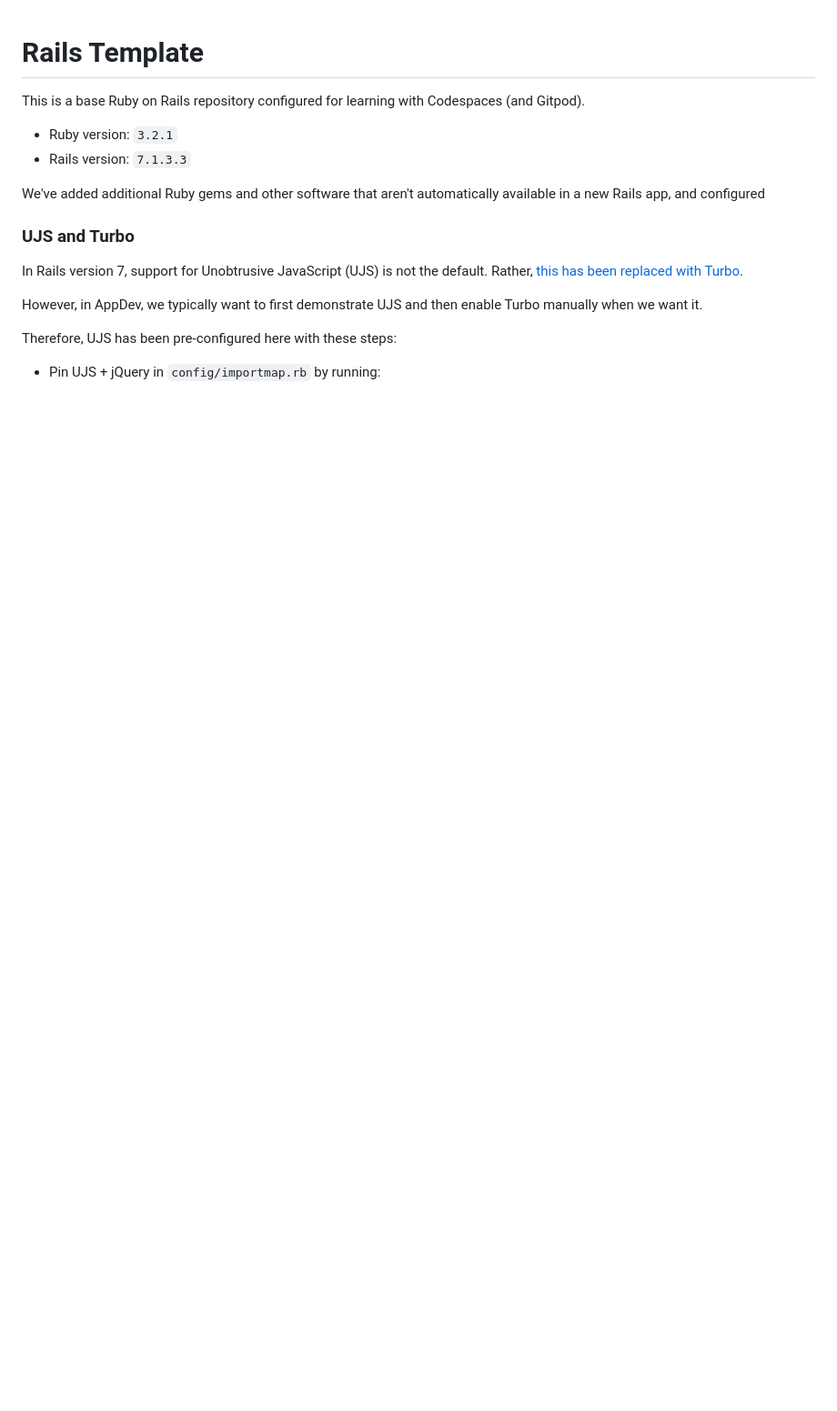
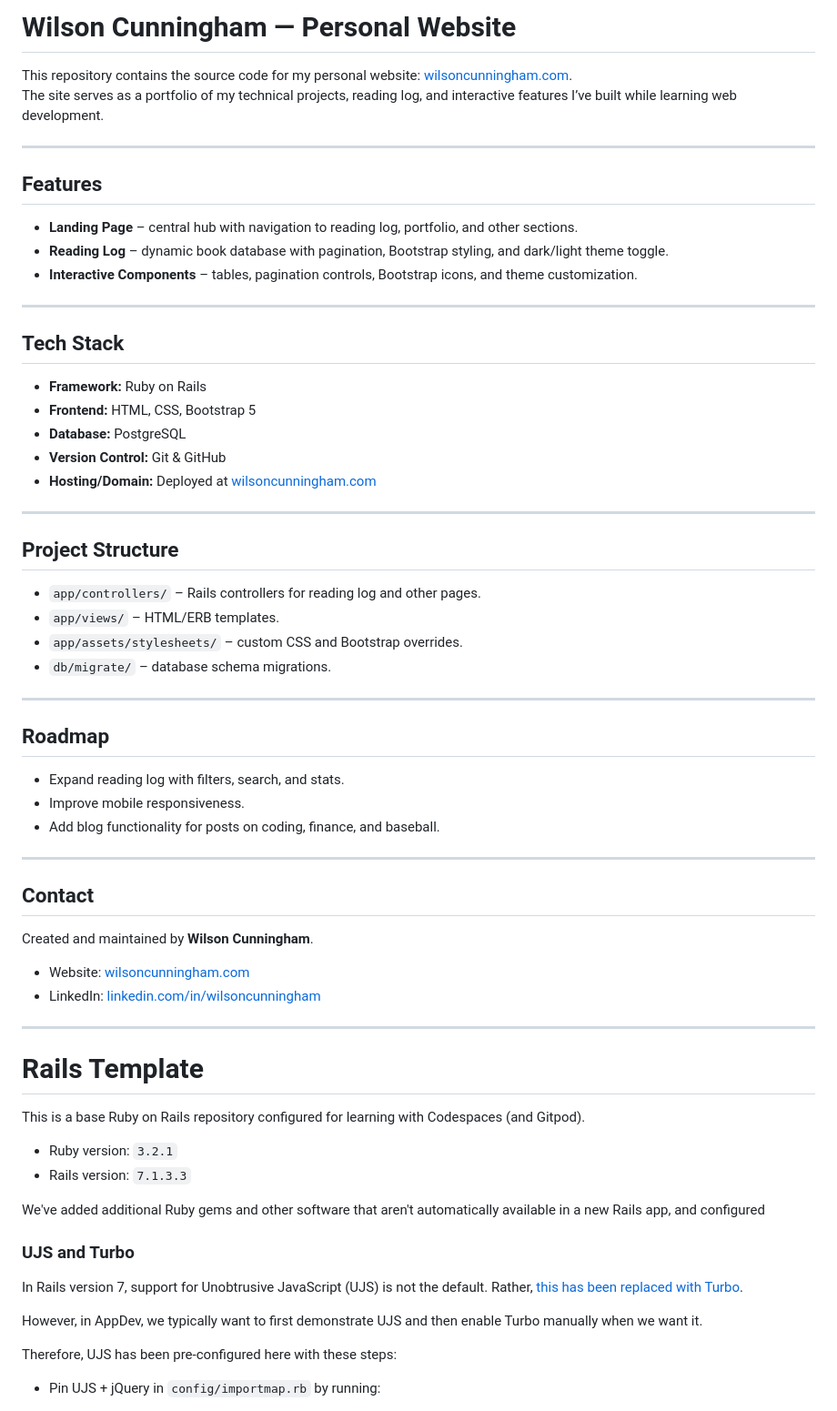
Before and after one commit to wilsoncunningham/personal-site, a Markdown page: README.md, the part around the change. Shown at 91% size. Rendered like a GitHub page; blank space fills up the shorter version.

```diff
--- a/README.md
+++ b/README.md
@@ -1,3 +1,59 @@
+# Wilson Cunningham — Personal Website
+
+This repository contains the source code for my personal website: [wilsoncunningham.com](https://wilsoncunningham.com).
+The site serves as a portfolio of my technical projects, reading log, and interactive features I’ve built while learning web development.
+
+---
+
+## Features
+
+- **Landing Page** – central hub with navigation to reading log, portfolio, and other sections.
+- **Reading Log** – dynamic book database with pagination, Bootstrap styling, and dark/light theme toggle.
+- **Interactive Components** – tables, pagination controls, Bootstrap icons, and theme customization.
+
+---
+
+## Tech Stack
+
+- **Framework:** Ruby on Rails
+- **Frontend:** HTML, CSS, Bootstrap 5
+- **Database:** PostgreSQL
+- **Version Control:** Git & GitHub
+- **Hosting/Domain:** Deployed at [wilsoncunningham.com](https://wilsoncunningham.com)
+
+---
+
+## Project Structure
+
+- `app/controllers/` – Rails controllers for reading log and other pages.
+- `app/views/` – HTML/ERB templates.
+- `app/assets/stylesheets/` – custom CSS and Bootstrap overrides.
+- `db/migrate/` – database schema migrations.
+
+---
+
+## Roadmap
+
+- Expand reading log with filters, search, and stats.
+- Improve mobile responsiveness.
+- Add blog functionality for posts on coding, finance, and baseball.
+
+---
+
+## Contact
+
+Created and maintained by **Wilson Cunningham**.
+- Website: [wilsoncunningham.com](https://wilsoncunningham.com)
+- LinkedIn: [linkedin.com/in/wilsoncunningham](https://linkedin.com/in/wilsoncunningham)
+
+
+
+
+
+---------------------------------------------
+
+
+
 # Rails Template
 
 This is a base Ruby on Rails repository configured for learning with Codespaces (and Gitpod).
```
